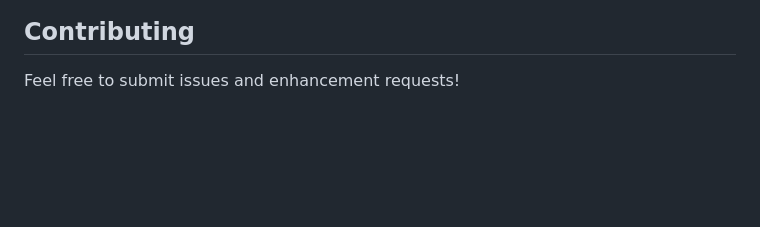
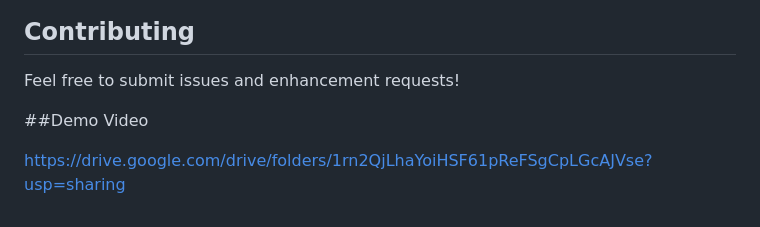
Before and after one commit to NDivyabharathi/emotion-cipher, a Markdown page: README.md, the part around the change. GitHub-like rendering; blank space fills up the shorter version.

```diff
--- a/README.md
+++ b/README.md
@@ -189,3 +189,7 @@ This project is for educational and demonstration purposes.
 ## Contributing
 
 Feel free to submit issues and enhancement requests!
+
+##Demo Video
+
+https://drive.google.com/drive/folders/1rn2QjLhaYoiHSF61pReFSgCpLGcAJVse?usp=sharing
```
